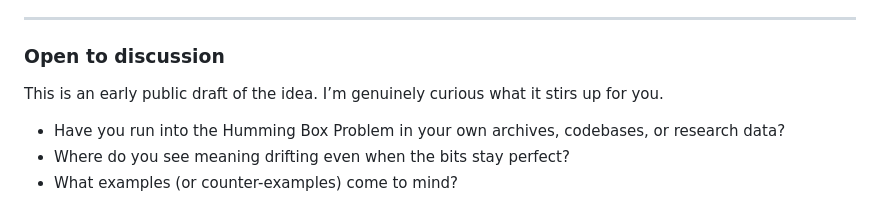
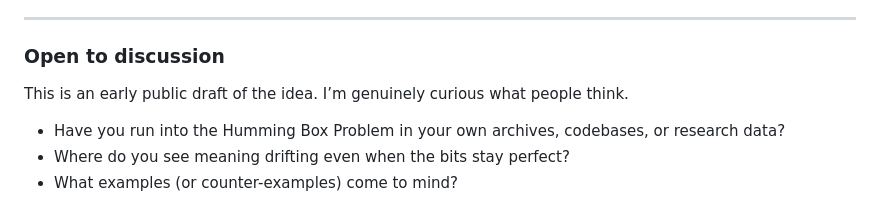
Before and after one commit to mmke01404-collab/Primary, a Markdown page: README.md, the part around the change. Rendered like a GitHub page.

```diff
--- a/README.md
+++ b/README.md
@@ -95,7 +95,7 @@ And we are building more of them every single second.
 
 ### Open to discussion
 
-This is an early public draft of the idea. I’m genuinely curious what it stirs up for you.
+This is an early public draft of the idea. I’m genuinely curious what people think.
 
 - Have you run into the Humming Box Problem in your own archives, codebases, or research data?
 - Where do you see meaning drifting even when the bits stay perfect?
```
